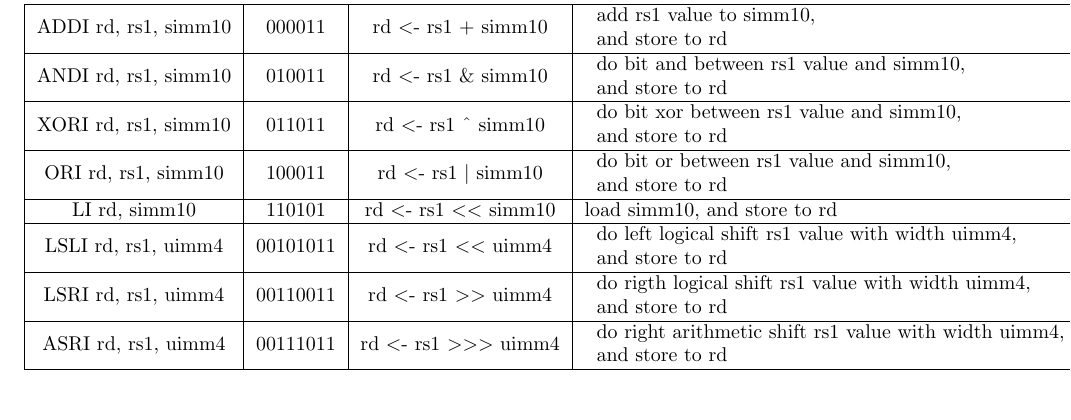
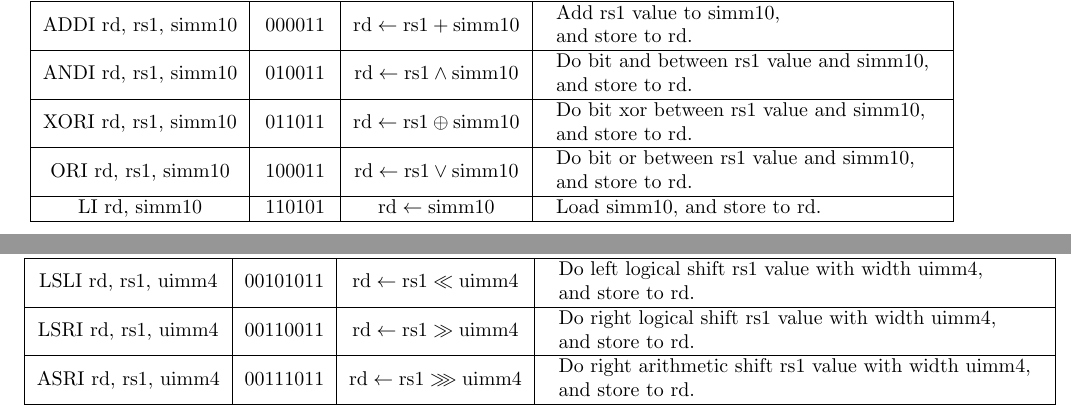
Before and after one commit to virtualsecureplatform/cahpv3-spec, a LaTeX document (spec.tex): part of page 4 of 7 before the commit and two parts of pages 3 and 4 of 7 after it, the two joined at a grey line, cut so that both start at the same text. Compiled offline with pdfLaTeX.

Commit message:
More stylish formula for Integer Register-Immediate Instructions

```diff
--- a/spec.tex
+++ b/spec.tex
@@ -274,6 +274,22 @@ simm10[7:0] & 0000  & dest & simm10[9:8] & LI \\
 \end{tabular}
 \end{center}
 
+\begin{center}
+    \begin{tabular}{|c|c|c|l|} \hline
+      Instruction & Opcode & Formula & \multicolumn{1}{c|}{Description} \\ \hline \hline
+      ADDI rd, rs1, simm10 & 000011 & $\mathrm{rd} \leftarrow \mathrm{rs1} + \mathrm{simm10}$ &
+      \begin{tabular}{l} Add rs1 value to simm10, \\ and store to rd. \end{tabular} \\ \hline
+      ANDI rd, rs1, simm10 & 010011 & $\mathrm{rd} \leftarrow \mathrm{rs1} \land \mathrm{simm10}$ &
+      \begin{tabular}{l} Do bit and between rs1 value and simm10, \\ and store to rd.\end{tabular} \\ \hline
+      XORI rd, rs1, simm10 & 011011 & $\mathrm{rd} \leftarrow \mathrm{rs1} \oplus \mathrm{simm10}$ &
+      \begin{tabular}{l} Do bit xor between rs1 value and simm10, \\ and store to rd. \end{tabular} \\ \hline
+      ORI  rd, rs1, simm10 & 100011 & $\mathrm{rd} \leftarrow \mathrm{rs1} \lor \mathrm{simm10}$ &
+      \begin{tabular}{l} Do bit or between rs1 value and simm10, \\ and store to rd. \end{tabular} \\ \hline
+      LI rd, simm10   & 110101 & $\mathrm{rd} \leftarrow \mathrm{simm10}$ &
+      \begin{tabular}{l} Load simm10, and store to rd. \end{tabular} \\ \hline
+    \end{tabular}
+\end{center}
+
 \vspace{-0.2in}
 \begin{center}
 \begin{tabular}{S@{}R@{}R@{}S@{}R@{}O}
@@ -300,21 +316,12 @@ simm10[7:0] & 0000  & dest & simm10[9:8] & LI \\
 \begin{center}
     \begin{tabular}{|c|c|c|l|} \hline
       Instruction & Opcode & Formula & \multicolumn{1}{c|}{Description} \\ \hline \hline
-      ADDI rd, rs1, simm10 & 000011 & rd \textless- rs1 + simm10 &
-      \begin{tabular}{l} add rs1 value to simm10, \\ and store to rd \end{tabular} \\ \hline
-      ANDI rd, rs1, simm10 & 010011 & rd \textless- rs1 \& simm10 &
-      \begin{tabular}{l} do bit and between rs1 value and simm10, \\ and store to rd \end{tabular} \\ \hline
-      XORI rd, rs1, simm10 & 011011 & rd \textless- rs1 \textasciicircum \ simm10 &
-      \begin{tabular}{l} do bit xor between rs1 value and simm10, \\ and store to rd \end{tabular} \\ \hline
-      ORI  rd, rs1, simm10 & 100011 & rd \textless- rs1 \textbar \ simm10 &
-      \begin{tabular}{l} do bit or between rs1 value and simm10, \\ and store to rd \end{tabular} \\ \hline
-      LI rd, simm10   & 110101 & rd \textless- rs1 \textless \textless \ simm10 & load simm10, and store to rd \\ \hline
-      LSLI rd, rs1, uimm4 & 00101011 & rd \textless- rs1 \textless \textless \ uimm4 &
-      \begin{tabular}{l} do left logical shift rs1 value with width uimm4, \\ and store to rd \end{tabular} \\ \hline
-      LSRI rd, rs1, uimm4 & 00110011 & rd \textless- rs1 \textgreater \textgreater \ uimm4 &
-      \begin{tabular}{l} do rigth logical shift rs1 value with width uimm4, \\ and store to rd \end{tabular} \\ \hline
-      ASRI rd, rs1, uimm4 & 00111011 & rd \textless- rs1 \textgreater \textgreater \textgreater \ uimm4 &
-      \begin{tabular}{l} do right arithmetic shift rs1 value with width uimm4, \\ and store to rd \end{tabular} \\ \hline
+      LSLI rd, rs1, uimm4 & 00101011 & $\mathrm{rd} \leftarrow \mathrm{rs1} \ll \mathrm{uimm4}$ &
+      \begin{tabular}{l} Do left logical shift rs1 value with width uimm4,\\ and store to rd. \end{tabular} \\ \hline
+      LSRI rd, rs1, uimm4 & 00110011 & $\mathrm{rd} \leftarrow \mathrm{rs1} \gg \mathrm{uimm4}$ &
+      \begin{tabular}{l} Do right logical shift rs1 value with width uimm4,\\ and store to rd. \end{tabular} \\ \hline
+      ASRI rd, rs1, uimm4 & 00111011 & $\mathrm{rd} \leftarrow \mathrm{rs1} \ggg \mathrm{uimm4}$ &
+      \begin{tabular}{l} Do right arithmetic shift rs1 value with width uimm4,\\ and store to rd. \end{tabular} \\ \hline
     \end{tabular}
 \end{center}
 
```
